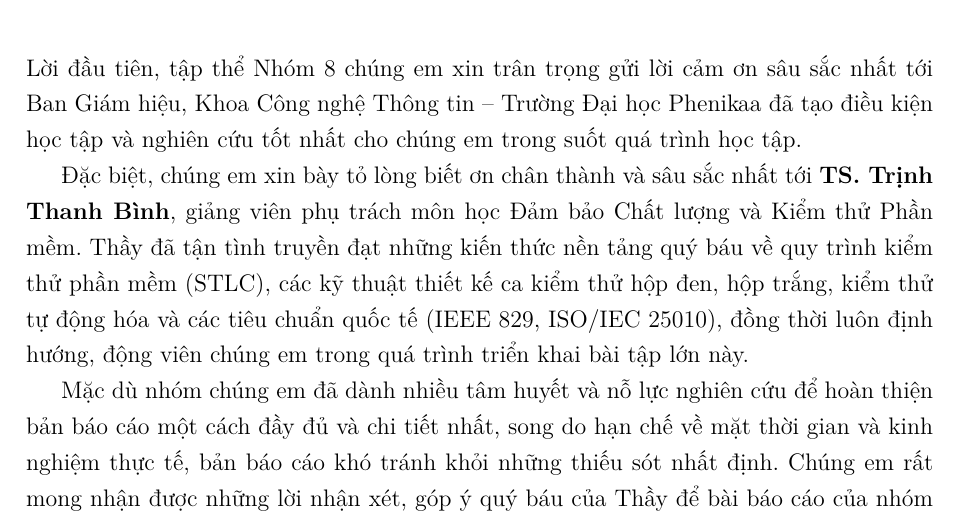
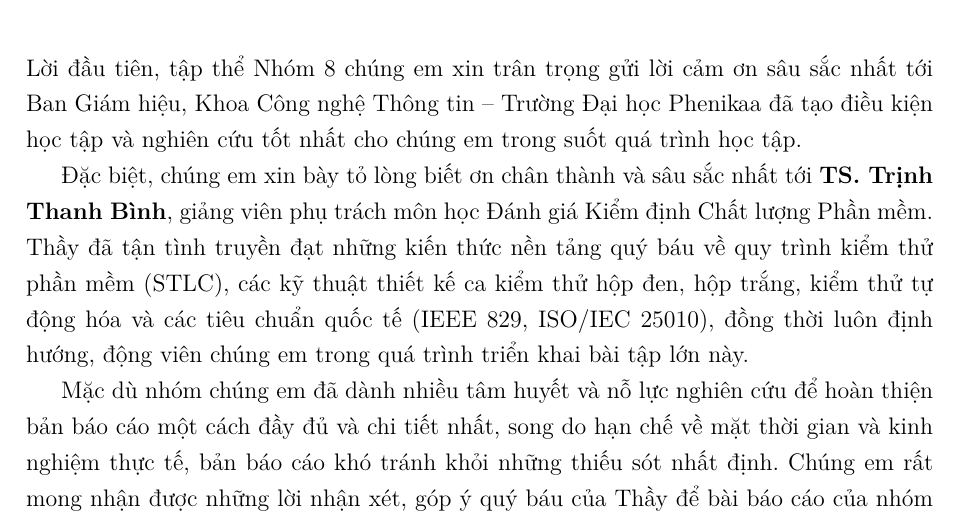
Before and after one commit to PhamQuang138/DGKTPM, a LaTeX thesis (BaoCao_KTPM_Mioto/bao_cao_bai_tap_lon_mioto.tex): part of page 3 of 53, cut so that both start at the same text. The pictures show the PDF file BaoCao_KTPM_Mioto/bao_cao_bai_tap_lon_mioto.pdf that the author committed with the source.

Commit message:
Update official course name to Đánh giá Kiểm định Chất lượng Phần mềm across report and slides

```diff
--- a/BaoCao_KTPM_Mioto/bao_cao_bai_tap_lon_mioto.tex
+++ b/BaoCao_KTPM_Mioto/bao_cao_bai_tap_lon_mioto.tex
@@ -118,7 +118,7 @@
     \includegraphics[width=6.5cm]{phenikaa_logo.png}\\[10mm]
 
     {\Large \textbf{BÁO CÁO BÀI TẬP LỚN}}\\[3mm]
-    {\large \textbf{MÔN: ĐẢM BẢO CHẤT LƯỢNG VÀ KIỂM THỬ PHẦN MỀM}}\\[8mm]
+    {\large \textbf{MÔN: ĐÁNH GIÁ KIỂM ĐỊNH CHẤT LƯỢNG PHẦN MỀM}}\\[8mm]
 
     \begin{minipage}{0.92\textwidth}
       \centering
@@ -150,7 +150,7 @@
 \chapter*{LỜI CAM ĐOAN}
 \addcontentsline{toc}{chapter}{LỜI CAM ĐOAN}
 
-Chúng em xin cam đoan rằng toàn bộ nội dung trong bản Báo cáo bài tập lớn môn \textbf{Đảm bảo Chất lượng và Kiểm thử Phần mềm} với đề tài \textbf{"Đánh giá chất lượng và kiểm thử chức năng hệ thống đặt xe trực tuyến Mioto (Mioto.vn)"} là công trình nghiên cứu, khảo sát thực tế và thực nghiệm độc lập của tập thể \textbf{Nhóm 8} dưới sự hướng dẫn khoa học của Thầy giáo hướng dẫn.
+Chúng em xin cam đoan rằng toàn bộ nội dung trong bản Báo cáo bài tập lớn môn \textbf{Đánh giá Kiểm định Chất lượng Phần mềm} với đề tài \textbf{"Đánh giá chất lượng và kiểm thử chức năng hệ thống đặt xe trực tuyến Mioto (Mioto.vn)"} là công trình nghiên cứu, khảo sát thực tế và thực nghiệm độc lập của tập thể \textbf{Nhóm 8} dưới sự hướng dẫn khoa học của Thầy giáo hướng dẫn.
 
 Các số liệu khảo sát, quy trình bóc tách mã nguồn hệ thống, sơ đồ kiến trúc vi dịch vụ, sơ đồ Use Case, sơ đồ máy trạng thái, đồ thị dòng điều khiển (CFG), các bộ ca kiểm thử chức năng (Functional Test Cases), ma trận truy xuất nguồn gốc (RTM), kịch bản kiểm thử tự động API (Postman Collection) và kiểm thử giao diện E2E (Selenium WebDriver Python) đều được thực hiện nghiêm túc, trung thực và chưa từng được công bố trong bất kỳ công trình nào khác. Mọi thông tin tham khảo trích dẫn trong tài liệu này đều được ghi rõ nguồn gốc rõ ràng tại Danh mục tài liệu tham khảo.
 
@@ -167,7 +167,7 @@ Các số liệu khảo sát, quy trình bóc tách mã nguồn hệ thống, s
 
 Lời đầu tiên, tập thể Nhóm 8 chúng em xin trân trọng gửi lời cảm ơn sâu sắc nhất tới Ban Giám hiệu, Khoa Công nghệ Thông tin -- Trường Đại học Phenikaa đã tạo điều kiện học tập và nghiên cứu tốt nhất cho chúng em trong suốt quá trình học tập.
 
-Đặc biệt, chúng em xin bày tỏ lòng biết ơn chân thành và sâu sắc nhất tới \textbf{TS. Trịnh Thanh Bình}, giảng viên phụ trách môn học Đảm bảo Chất lượng và Kiểm thử Phần mềm. Thầy đã tận tình truyền đạt những kiến thức nền tảng quý báu về quy trình kiểm thử phần mềm (STLC), các kỹ thuật thiết kế ca kiểm thử hộp đen, hộp trắng, kiểm thử tự động hóa và các tiêu chuẩn quốc tế (IEEE 829, ISO/IEC 25010), đồng thời luôn định hướng, động viên chúng em trong quá trình triển khai bài tập lớn này.
+Đặc biệt, chúng em xin bày tỏ lòng biết ơn chân thành và sâu sắc nhất tới \textbf{TS. Trịnh Thanh Bình}, giảng viên phụ trách môn học Đánh giá Kiểm định Chất lượng Phần mềm. Thầy đã tận tình truyền đạt những kiến thức nền tảng quý báu về quy trình kiểm thử phần mềm (STLC), các kỹ thuật thiết kế ca kiểm thử hộp đen, hộp trắng, kiểm thử tự động hóa và các tiêu chuẩn quốc tế (IEEE 829, ISO/IEC 25010), đồng thời luôn định hướng, động viên chúng em trong quá trình triển khai bài tập lớn này.
 
 Mặc dù nhóm chúng em đã dành nhiều tâm huyết và nỗ lực nghiên cứu để hoàn thiện bản báo cáo một cách đầy đủ và chi tiết nhất, song do hạn chế về mặt thời gian và kinh nghiệm thực tế, bản báo cáo khó tránh khỏi những thiếu sót nhất định. Chúng em rất mong nhận được những lời nhận xét, góp ý quý báu của Thầy để bài báo cáo của nhóm được hoàn thiện hơn nữa.
 
```
Also changed, not shown: BaoCao_KTPM_Mioto/slide_bao_cao_mioto.tex (+2 -2 lines), BaoCao_KTPM_Mioto/bao_cao_bai_tap_lon_mioto.pdf, BaoCao_KTPM_Mioto/slide_bao_cao_mioto.pdf, 2 other files.
